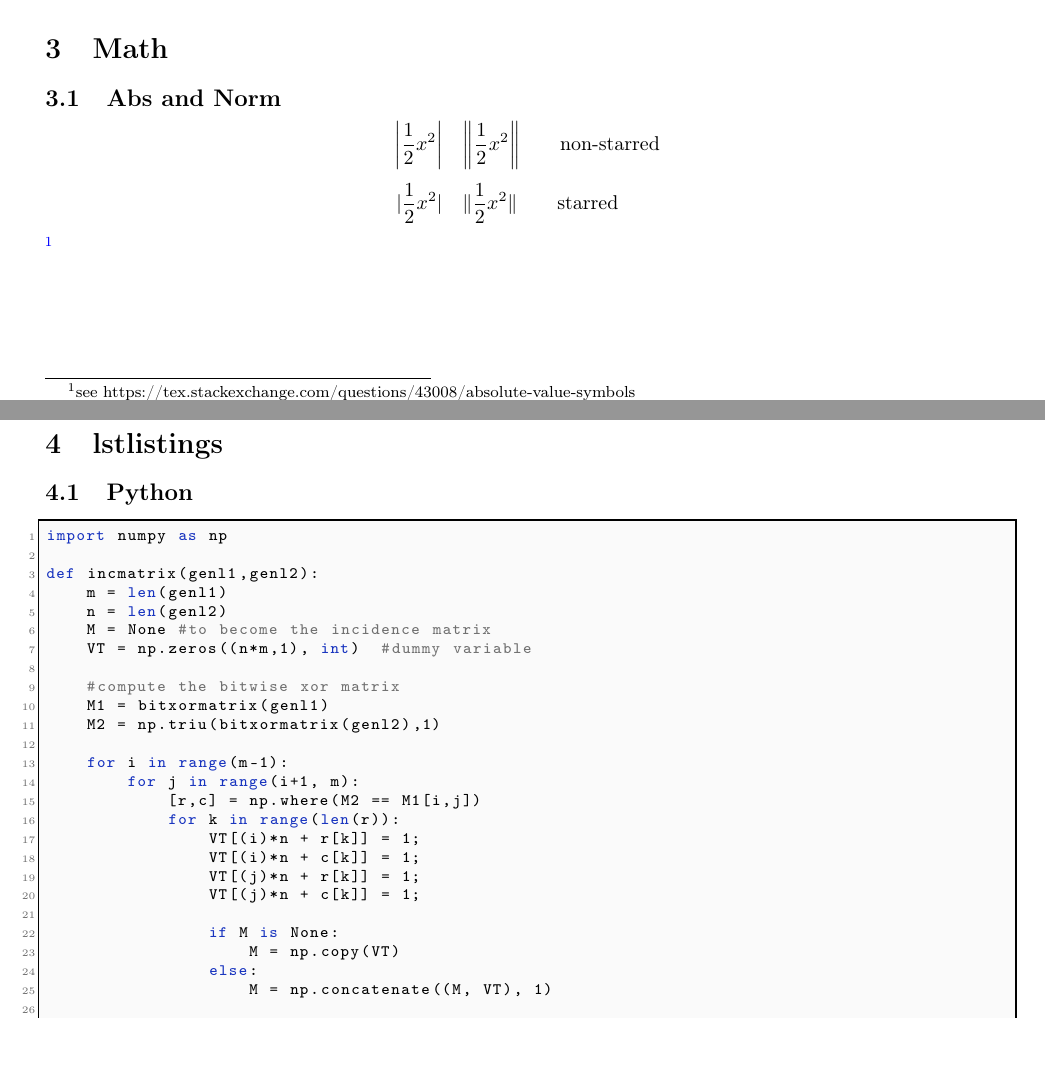
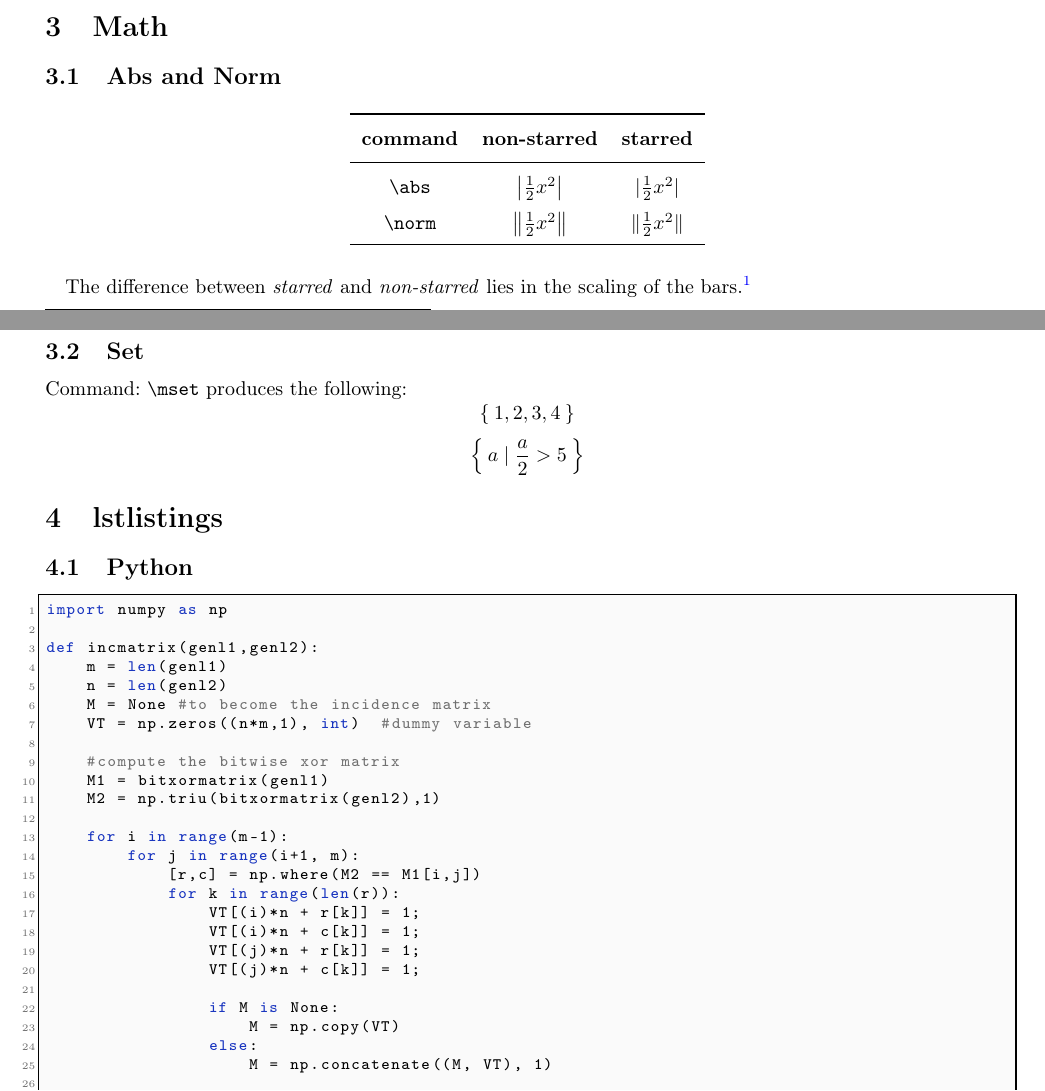
Before and after one commit to Smonman/latex-template, a LaTeX document (template.tex): two parts of pages 4 and 5 of 6 before the commit and two parts of pages 4 and 5 of 7 after it, joined at a grey line, cut so that both start at the same text, the shorter picture padded with empty space. Compiled offline with pdfLaTeX.

Commit message:
mset braces now scale; add examples

```diff
--- a/template.tex
+++ b/template.tex
@@ -234,7 +234,7 @@ shorten >=2pt
 
 %%% NEW COMMANDS
 % math set
-\newcommand{\mset}[1]{\ensuremath{\{\: #1 \:\}}}
+\newcommand{\mset}[1]{\ensuremath{\left\{\: #1 \:\right\}}}
 % german qote
 \newcommand{\gqote}[1]{\glqq #1\grqq}
 % logical true and false
@@ -404,12 +404,27 @@ shorten >=2pt
 \end{enumerate}
 
 \section{Math}
+
 \subsection{Abs and Norm}
-\[\abs{\frac{1}{2}x^2}  \quad \norm{\frac{1}{2}x^2}  \qquad\text{non-starred}  \]
-\[\abs*{\frac{1}{2}x^2} \quad \norm*{\frac{1}{2}x^2} \qquad\text{starred}\qquad\]
-\footnote{see https://tex.stackexchange.com/questions/43008/absolute-value-symbols}
+\begin{table}[!ht]
+  \centering
+  \begin{tabular}{ccc}
+    \toprule
+    \thead{command} & \thead{non-starred} & \thead{starred} \\
+    \midrule
+    \verb|\abs| & \(\abs{\frac{1}{2}x^2}\) & \(\abs*{\frac{1}{2}x^2}\) \\
+    \verb|\norm| & \(\norm{\frac{1}{2}x^2}\) & \(\norm*{\frac{1}{2}x^2}\) \\
+    \bottomrule
+  \end{tabular}
+\end{table}
 
-\newpage
+The difference between \textit{starred} and \textit{non-starred} lies in the scaling of the bars.\footnote{see https://tex.stackexchange.com/a/43009}
+
+\subsection{Set}
+Command: \verb|\mset| produces the following:
+\[\mset{1, 2, 3, 4}\]
+\[\mset{a \mid \frac{a}{2} > 5}\]
+
 \section{lstlistings}
 
 \subsection{Python}
```
Also changed, not shown: template.pdf.
